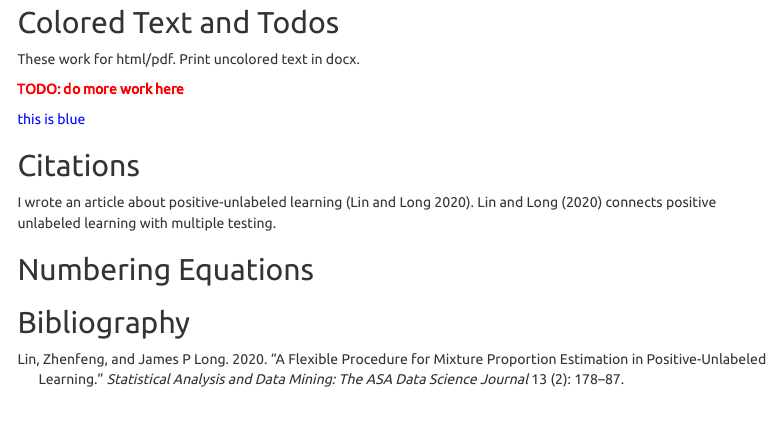
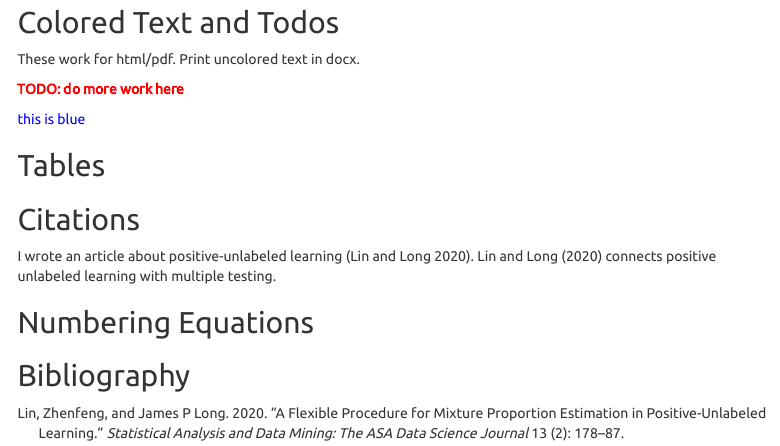
Before and after one commit to longjp/rmd-template, an R Markdown document (template.Rmd): the page in a window 1100 px wide, from 190 px down. Rendered offline with R 4.5, knitr and Pandoc, with nearby package versions; menus at the side of the page are left out.

Commit message:
vcing templates

```diff
--- a/template.Rmd
+++ b/template.Rmd
@@ -63,6 +63,9 @@ These work for html/pdf. Print uncolored text in docx.
 
 `r colorize("this is blue","blue")`
 
+## Tables
+
+
 
 ## Citations
 
```
